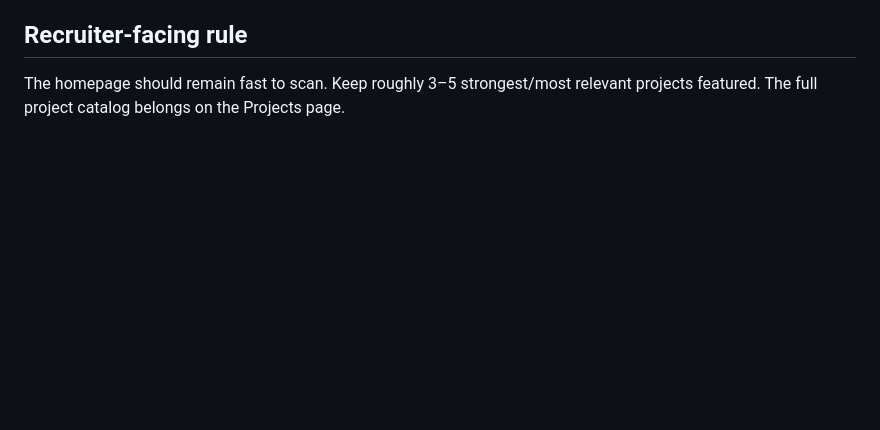
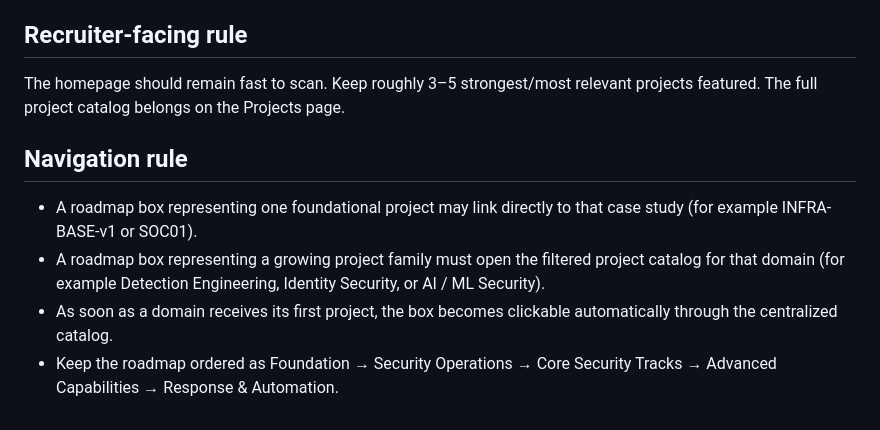
Before and after one commit to Carlostibj/carlostibj.github.io, a Markdown page: PORTFOLIO_PROJECT_WORKFLOW.md, the part around the change. Rendered like a GitHub page; blank space fills up the shorter version.

Commit message:
Document project hub navigation rules

```diff
--- a/PORTFOLIO_PROJECT_WORKFLOW.md
+++ b/PORTFOLIO_PROJECT_WORKFLOW.md
@@ -70,3 +70,11 @@ Networking coursework can be added under Networking as curated portfolio entries
 ## Recruiter-facing rule
 
 The homepage should remain fast to scan. Keep roughly 3–5 strongest/most relevant projects featured. The full project catalog belongs on the Projects page.
+
+
+## Navigation rule
+
+- A roadmap box representing one foundational project may link directly to that case study (for example INFRA-BASE-v1 or SOC01).
+- A roadmap box representing a growing project family must open the filtered project catalog for that domain (for example Detection Engineering, Identity Security, or AI / ML Security).
+- As soon as a domain receives its first project, the box becomes clickable automatically through the centralized catalog.
+- Keep the roadmap ordered as Foundation → Security Operations → Core Security Tracks → Advanced Capabilities → Response & Automation.
```
